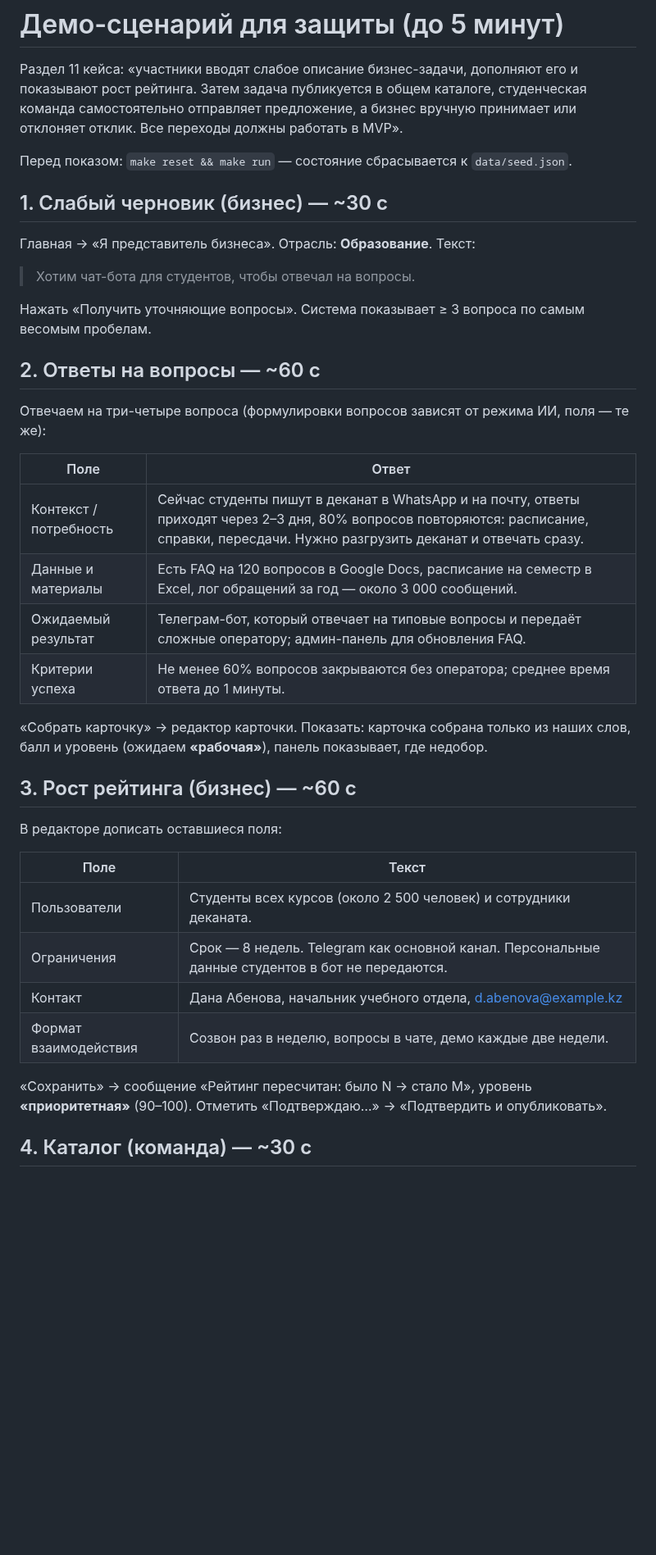
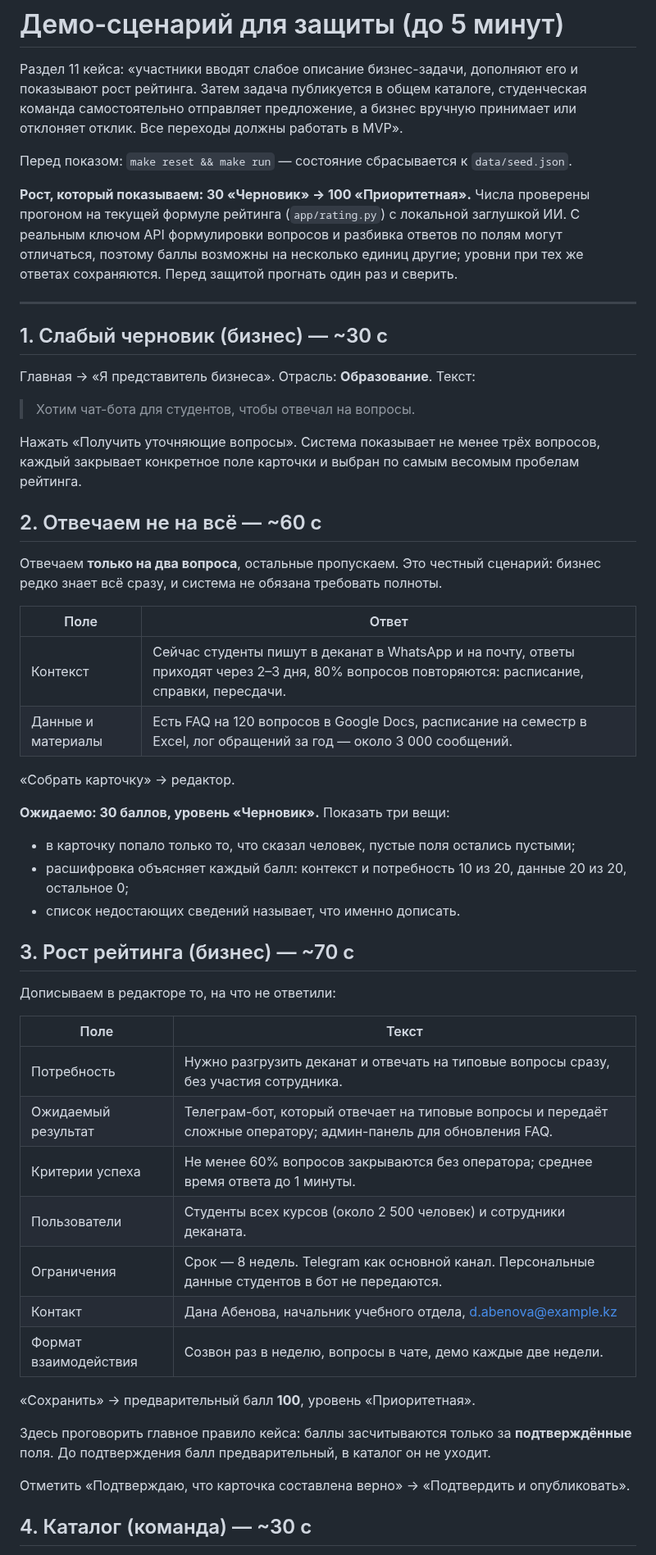
Before and after one commit to BAITC-Hacks/hack-4a84a5e5-taymas-systems, a Markdown page: data/demo-scenario.md, the part around one of its changes. Shown at 82% size. Rendered like a GitHub page; blank space fills up the shorter version.

```diff
--- a/data/demo-scenario.md
+++ b/data/demo-scenario.md
@@ -6,40 +6,61 @@
 
 Перед показом: `make reset && make run` — состояние сбрасывается к `data/seed.json`.
 
+**Рост, который показываем: 30 «Черновик» → 100 «Приоритетная».** Числа проверены прогоном
+на текущей формуле рейтинга (`app/rating.py`) с локальной заглушкой ИИ. С реальным ключом API
+формулировки вопросов и разбивка ответов по полям могут отличаться, поэтому баллы возможны
+на несколько единиц другие; уровни при тех же ответах сохраняются. Перед защитой прогнать один раз
+и сверить.
+
+---
+
 ## 1. Слабый черновик (бизнес) — ~30 с
 
 Главная → «Я представитель бизнеса». Отрасль: **Образование**. Текст:
 
 > Хотим чат-бота для студентов, чтобы отвечал на вопросы.
 
-Нажать «Получить уточняющие вопросы». Система показывает ≥ 3 вопроса по самым весомым пробелам.
+Нажать «Получить уточняющие вопросы». Система показывает не менее трёх вопросов, каждый закрывает
+конкретное поле карточки и выбран по самым весомым пробелам рейтинга.
 
-## 2. Ответы на вопросы — ~60 с
+## 2. Отвечаем не на всё — ~60 с
 
-Отвечаем на три-четыре вопроса (формулировки вопросов зависят от режима ИИ, поля — те же):
+Отвечаем **только на два вопроса**, остальные пропускаем. Это честный сценарий: бизнес редко знает
+всё сразу, и система не обязана требовать полноты.
 
 | Поле | Ответ |
 | --- | --- |
-| Контекст / потребность | Сейчас студенты пишут в деканат в WhatsApp и на почту, ответы приходят через 2–3 дня, 80% вопросов повторяются: расписание, справки, пересдачи. Нужно разгрузить деканат и отвечать сразу. |
+| Контекст | Сейчас студенты пишут в деканат в WhatsApp и на почту, ответы приходят через 2–3 дня, 80% вопросов повторяются: расписание, справки, пересдачи. |
 | Данные и материалы | Есть FAQ на 120 вопросов в Google Docs, расписание на семестр в Excel, лог обращений за год — около 3 000 сообщений. |
-| Ожидаемый результат | Телеграм-бот, который отвечает на типовые вопросы и передаёт сложные оператору; админ-панель для обновления FAQ. |
-| Критерии успеха | Не менее 60% вопросов закрываются без оператора; среднее время ответа до 1 минуты. |
 
-«Собрать карточку» → редактор карточки. Показать: карточка собрана только из наших слов, балл и уровень (ожидаем **«рабочая»**), панель показывает, где недобор.
+«Собрать карточку» → редактор.
 
-## 3. Рост рейтинга (бизнес) — ~60 с
+**Ожидаемо: 30 баллов, уровень «Черновик».** Показать три вещи:
 
-В редакторе дописать оставшиеся поля:
+- в карточку попало только то, что сказал человек, пустые поля остались пустыми;
+- расшифровка объясняет каждый балл: контекст и потребность 10 из 20, данные 20 из 20, остальное 0;
+- список недостающих сведений называет, что именно дописать.
+
+## 3. Рост рейтинга (бизнес) — ~70 с
+
+Дописываем в редакторе то, на что не ответили:
 
 | Поле | Текст |
 | --- | --- |
+| Потребность | Нужно разгрузить деканат и отвечать на типовые вопросы сразу, без участия сотрудника. |
+| Ожидаемый результат | Телеграм-бот, который отвечает на типовые вопросы и передаёт сложные оператору; админ-панель для обновления FAQ. |
+| Критерии успеха | Не менее 60% вопросов закрываются без оператора; среднее время ответа до 1 минуты. |
 | Пользователи | Студенты всех курсов (около 2 500 человек) и сотрудники деканата. |
 | Ограничения | Срок — 8 недель. Telegram как основной канал. Персональные данные студентов в бот не передаются. |
 | Контакт | Дана Абенова, начальник учебного отдела, d.abenova@example.kz |
 | Формат взаимодействия | Созвон раз в неделю, вопросы в чате, демо каждые две недели. |
 
-«Сохранить» → сообщение «Рейтинг пересчитан: было N → стало M», уровень **«приоритетная»** (90–100).
-Отметить «Подтверждаю…» → «Подтвердить и опубликовать».
+«Сохранить» → предварительный балл **100**, уровень «Приоритетная».
+
+Здесь проговорить главное правило кейса: баллы засчитываются только за **подтверждённые** поля.
+До подтверждения балл предварительный, в каталог он не уходит.
+
+Отметить «Подтверждаю, что карточка составлена верно» → «Подтвердить и опубликовать».
 
 ## 4. Каталог (команда) — ~30 с
 
```
Also changed, not shown: other parts of data/demo-scenario.md (+26 -9 lines).
